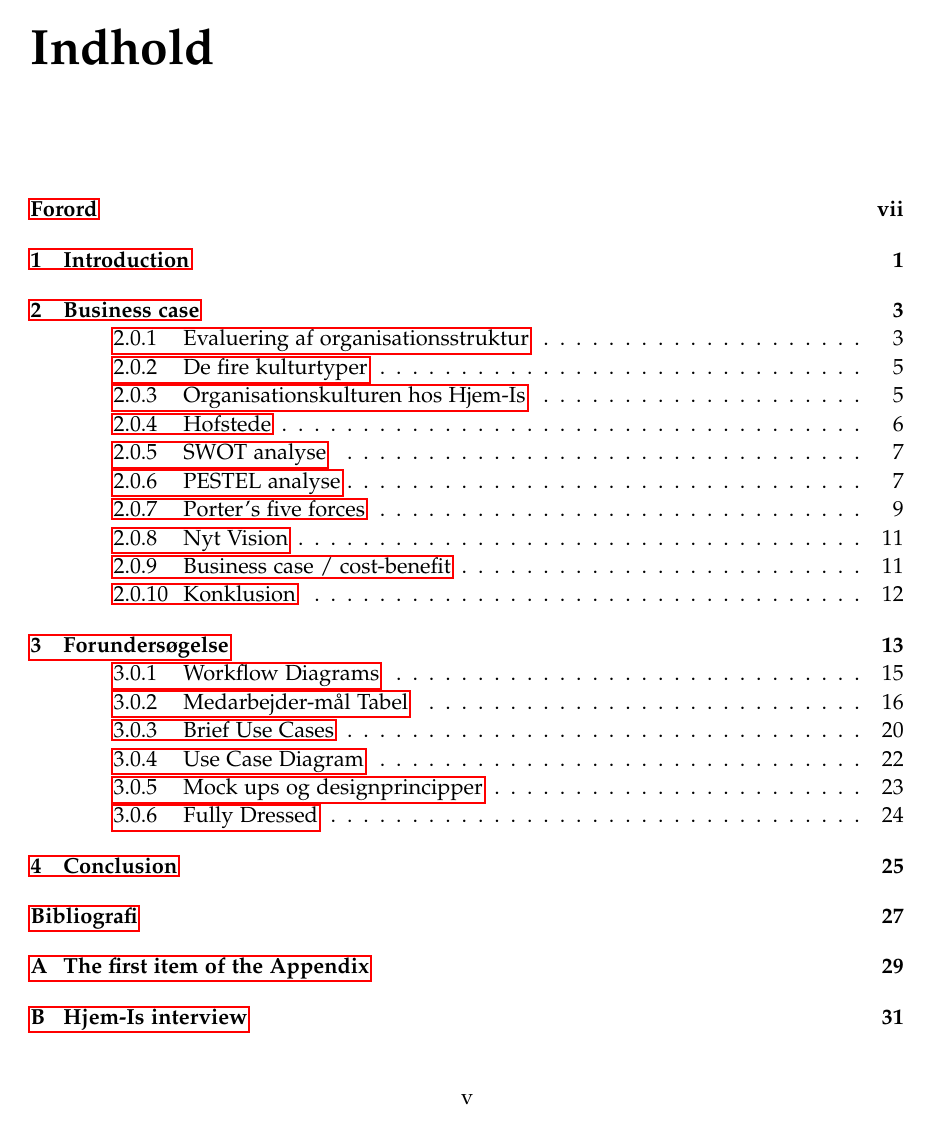
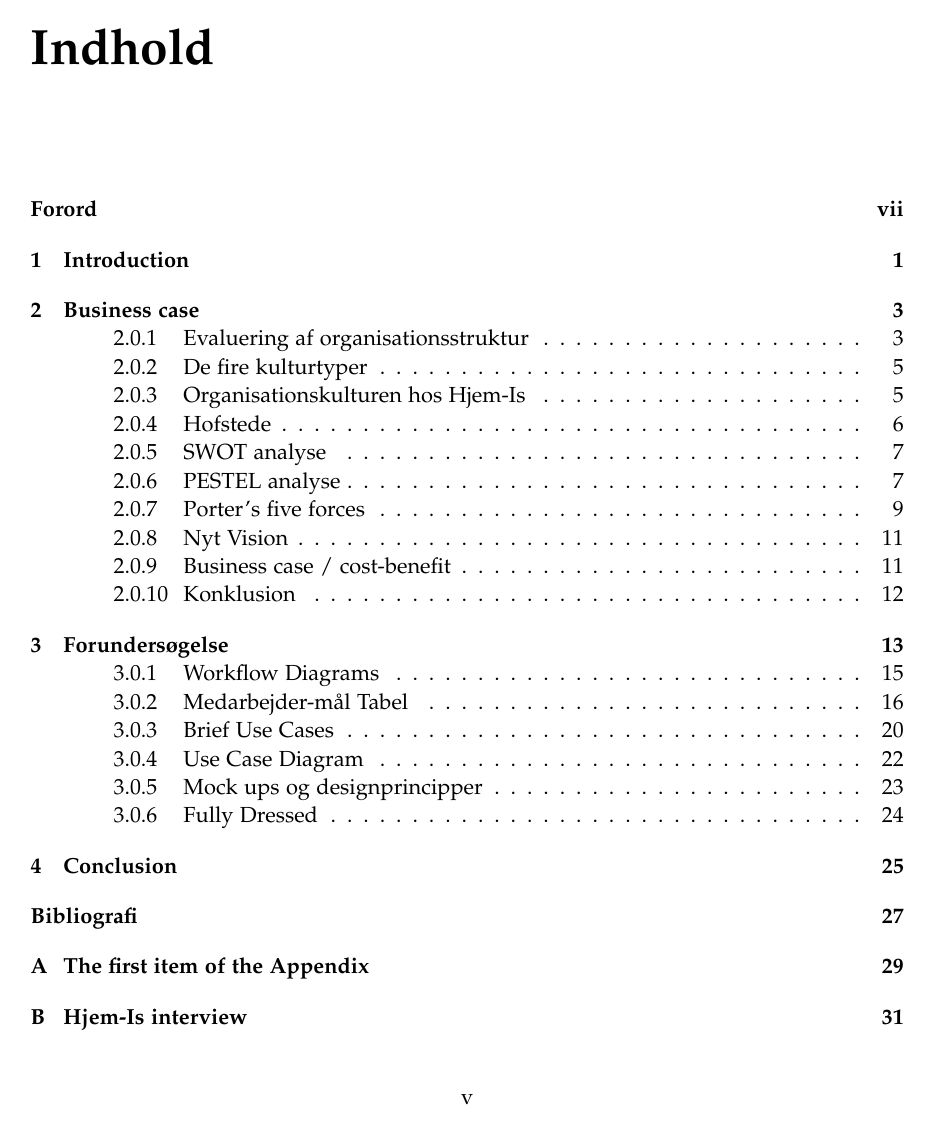
Before and after one commit to luccaflower/UCN-SemesterProject-Spring2020, a LaTeX thesis (master.tex, which reads setup/preamble.tex): page 5 of 45. Compiled offline with pdfLaTeX.

Commit message:
removed boxes from hyperlinks

```diff
--- a/setup/preamble.tex
+++ b/setup/preamble.tex
@@ -164,7 +164,8 @@
 % last packages
 \usepackage{hyperref}
 \hypersetup{%
-	%pdfpagelabels=true,%
+  %pdfpagelabels=true,%
+  hidelinks,%
 	plainpages=false,%
 	pdfauthor={Author(s)},%
 	pdftitle={Title},%
```
